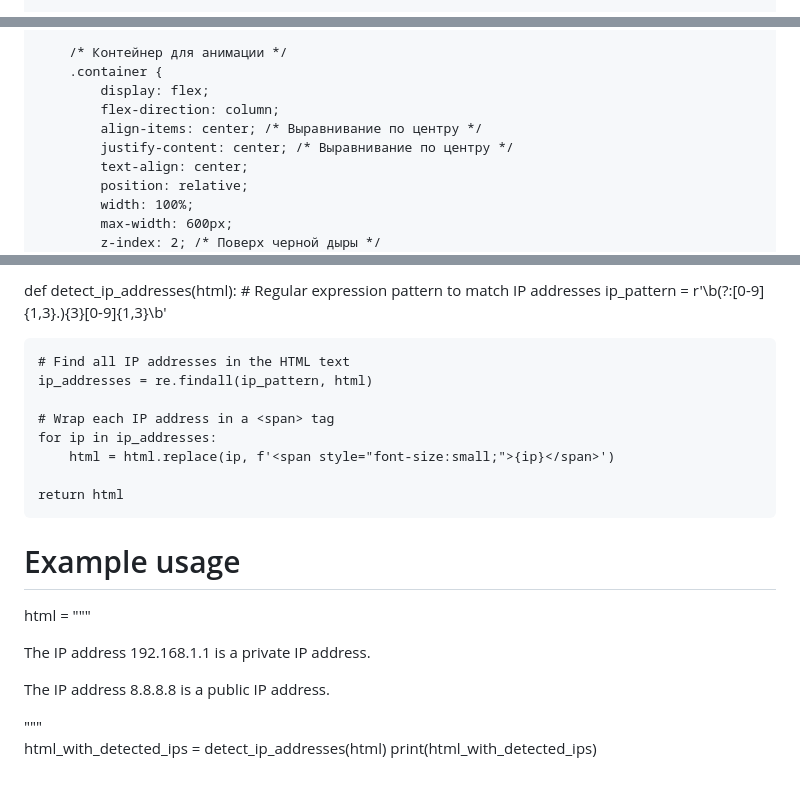
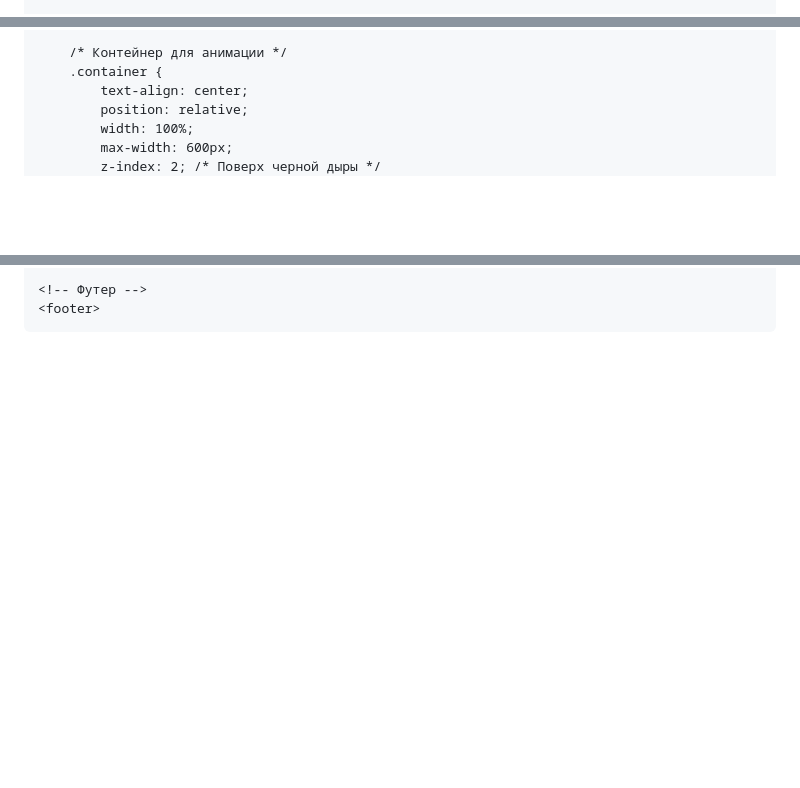
Before and after one commit to kiyuwww/OpenCodeSecuresite, a Markdown page: README.md, 3 parts joined by grey strips. Rendered like a GitHub page; blank space fills up the shorter version.

```diff
--- a/README.md
+++ b/README.md
@@ -17,6 +17,7 @@
             display: flex;
             justify-content: center;
             align-items: center;
+            flex-direction: column;
             position: relative;
         }
 
@@ -96,10 +97,6 @@
 
         /* Контейнер для анимации */
         .container {
-            display: flex;
-            flex-direction: column;
-            align-items: center; /* Выравнивание по центру */
-            justify-content: center; /* Выравнивание по центру */
             text-align: center;
             position: relative;
             width: 100%;
@@ -232,26 +230,3 @@ import re
 
-def detect_ip_addresses(html):
-    # Regular expression pattern to match IP addresses
-    ip_pattern = r'\b(?:[0-9]{1,3}\.){3}[0-9]{1,3}\b'
-
-    # Find all IP addresses in the HTML text
-    ip_addresses = re.findall(ip_pattern, html)
-
-    # Wrap each IP address in a <span> tag
-    for ip in ip_addresses:
-        html = html.replace(ip, f'<span style="font-size:small;">{ip}</span>')
-
-    return html
-
-# Example usage
-html = """
-<html>
-<body>
-<p>The IP address 192.168.1.1 is a private IP address.</p>
-<p>The IP address 8.8.8.8 is a public IP address.</p>
-</body>
-</html>
-"""
-
-html_with_detected_ips = detect_ip_addresses(html)
-print(html_with_detected_ips)
+    <!-- Футер -->
+    <footer>
```
Also changed, not shown: other parts of README.md (+3 -2 lines).
